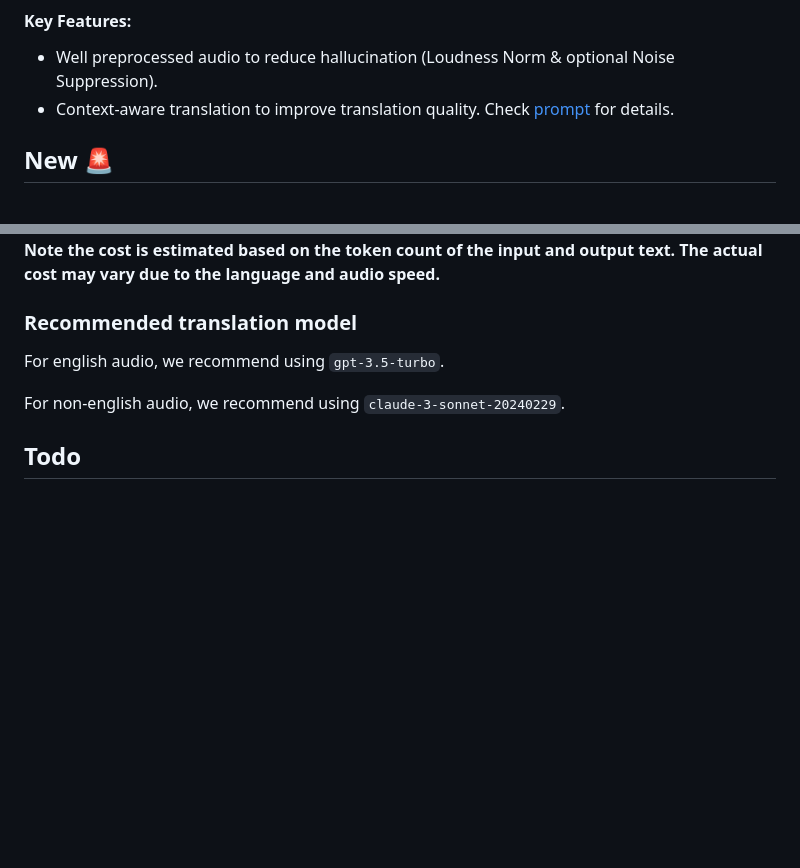
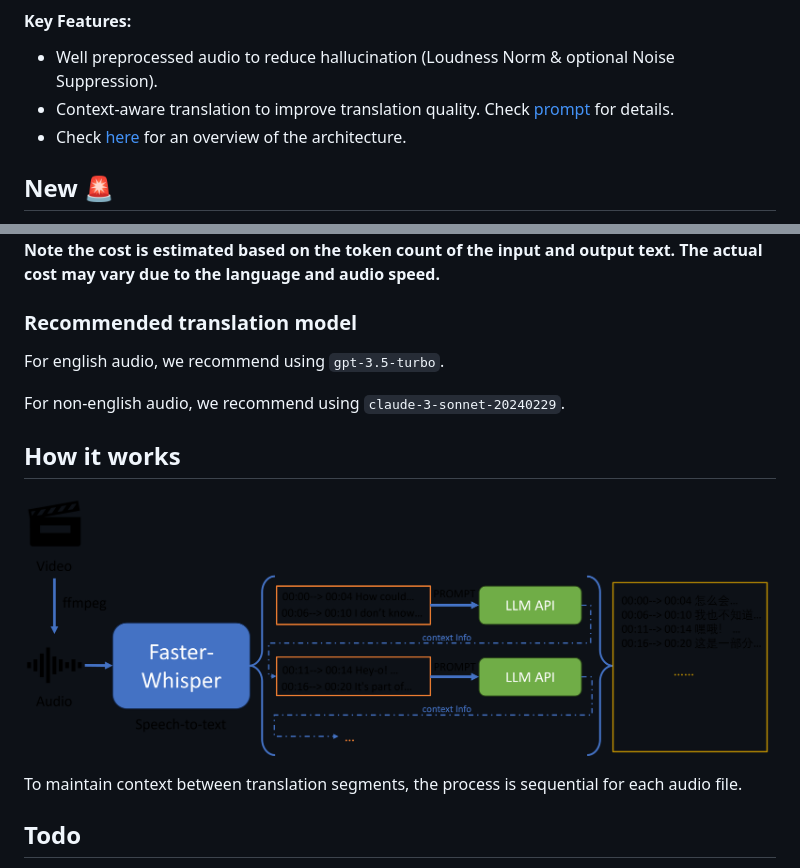
Before and after one commit to zh-plus/openlrc, a Markdown page: README.md, 2 parts joined by grey strips. GitHub-like rendering; pictures changed too: resources/how-it-works.png (added); blank space fills up the shorter version.

Commit message:
Add how-it-works diagram.

```diff
--- a/README.md
+++ b/README.md
@@ -15,6 +15,7 @@ e.g. [OpenAI-GPT](https://github.com/openai/openai-python), [Anthropic-Claude](h
 - Well preprocessed audio to reduce hallucination (Loudness Norm & optional Noise Suppression).
 - Context-aware translation to improve translation quality.
   Check [prompt](https://github.com/zh-plus/openlrc/blob/master/openlrc/prompter.py) for details.
+- Check [here](#how-it-works) for an overview of the architecture.
 
 ## New 🚨
 
@@ -225,6 +226,12 @@ For english audio, we recommend using `gpt-3.5-turbo`.
 
 For non-english audio, we recommend using `claude-3-sonnet-20240229`.
 
+## How it works
+
+![](https://github.com/zh-plus/openlrc/blob/master/resources/how-it-works.png?raw=true)
+
+To maintain context between translation segments, the process is sequential for each audio file.
+
 ## Todo
 
 - [x] [Efficiency] Batched translate/polish for GPT request (enable contextual ability).
```
